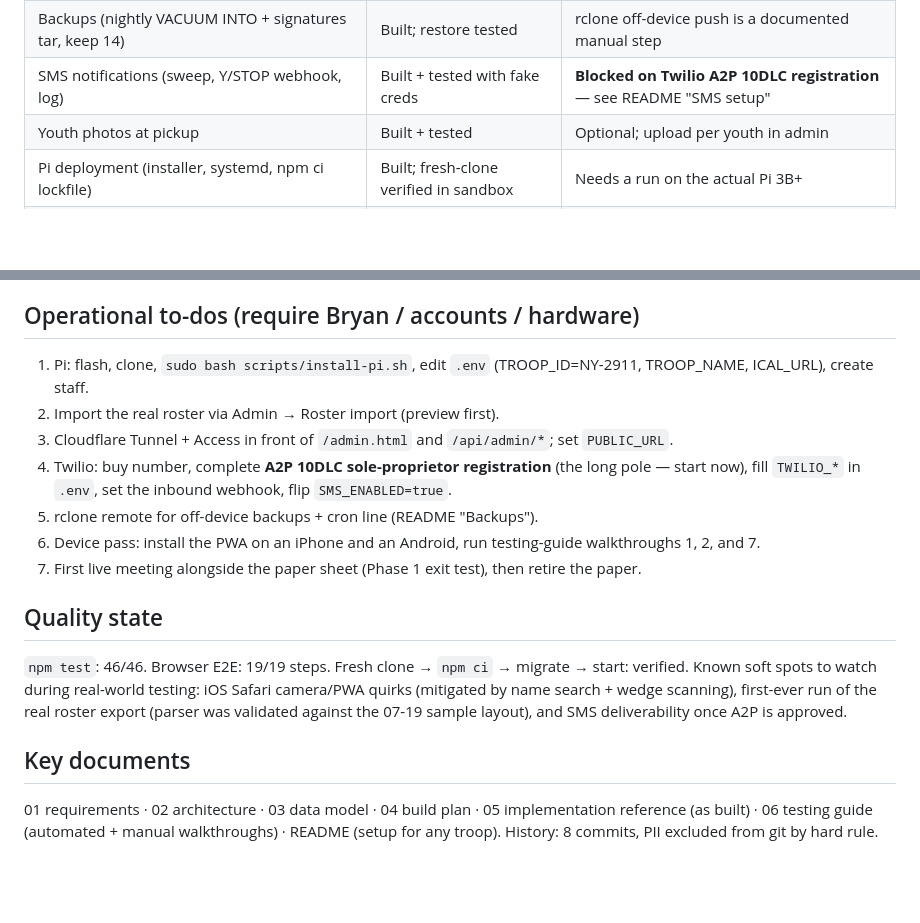
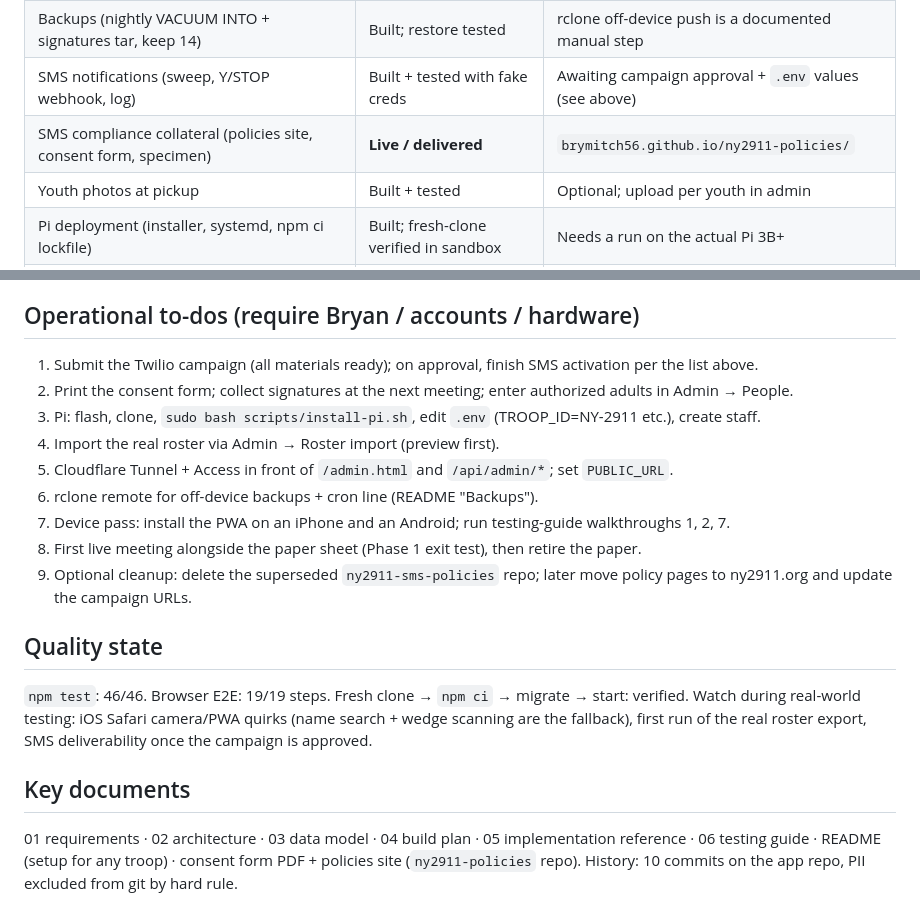
Before and after one commit to brymitch56/troop-checkin, a Markdown page: docs/07-status.md, 2 parts joined by grey strips. GitHub-like rendering; blank space fills up the shorter version.

Commit message:
Status doc rev 2: SMS activation progress, policies site live, naming rule

```diff
--- a/docs/07-status.md
+++ b/docs/07-status.md
@@ -22,7 +34,8 @@ The Troop Check-In app is feature-complete through the entire build plan (Phases
 | Reports (date range/event/person; summary + detail CSVs) | Built + tested | Records retained forever; 3+ year queries are just wider ranges |
 | Offline-first (IndexedDB snapshot, txn queue, conflicts) | Built + E2E offline round-trip | Airplane-mode test on a real phone recommended |
 | Backups (nightly VACUUM INTO + signatures tar, keep 14) | Built; restore tested | rclone off-device push is a documented manual step |
-| SMS notifications (sweep, Y/STOP webhook, log) | Built + tested with fake creds | **Blocked on Twilio A2P 10DLC registration** — see README "SMS setup" |
+| SMS notifications (sweep, Y/STOP webhook, log) | Built + tested with fake creds | Awaiting campaign approval + `.env` values (see above) |
+| SMS compliance collateral (policies site, consent form, specimen) | **Live / delivered** | `brymitch56.github.io/ny2911-policies/` |
 | Youth photos at pickup | Built + tested | Optional; upload per youth in admin |
 | Pi deployment (installer, systemd, npm ci lockfile) | Built; fresh-clone verified in sandbox | Needs a run on the actual Pi 3B+ |
 | Idle auto-logout, vendored jsQR, PWA polish | Built | — |
@@ -33,18 +46,20 @@ Staff management UI (CLI script exists), web push to on-duty leaders, guest-troo
 
 ## Operational to-dos (require Bryan / accounts / hardware)
 
-1. Pi: flash, clone, `sudo bash scripts/install-pi.sh`, edit `.env` (TROOP_ID=NY-2911, TROOP_NAME, ICAL_URL), create staff.
-2. Import the real roster via Admin → Roster import (preview first).
-3. Cloudflare Tunnel + Access in front of `/admin.html` and `/api/admin/*`; set `PUBLIC_URL`.
-4. Twilio: buy number, complete **A2P 10DLC sole-proprietor registration** (the long pole — start now), fill `TWILIO_*` in `.env`, set the inbound webhook, flip `SMS_ENABLED=true`.
-5. rclone remote for off-device backups + cron line (README "Backups").
-6. Device pass: install the PWA on an iPhone and an Android, run testing-guide walkthroughs 1, 2, and 7.
-7. First live meeting alongside the paper sheet (Phase 1 exit test), then retire the paper.
+1. Submit the Twilio campaign (all materials ready); on approval, finish SMS activation per the list above.
+2. Print the consent form; collect signatures at the next meeting; enter authorized adults in Admin → People.
+3. Pi: flash, clone, `sudo bash scripts/install-pi.sh`, edit `.env` (TROOP_ID=NY-2911 etc.), create staff.
+4. Import the real roster via Admin → Roster import (preview first).
+5. Cloudflare Tunnel + Access in front of `/admin.html` and `/api/admin/*`; set `PUBLIC_URL`.
+6. rclone remote for off-device backups + cron line (README "Backups").
+7. Device pass: install the PWA on an iPhone and an Android; run testing-guide walkthroughs 1, 2, 7.
+8. First live meeting alongside the paper sheet (Phase 1 exit test), then retire the paper.
+9. Optional cleanup: delete the superseded `ny2911-sms-policies` repo; later move policy pages to ny2911.org and update the campaign URLs.
 
 ## Quality state
 
-`npm test`: 46/46. Browser E2E: 19/19 steps. Fresh clone → `npm ci` → migrate → start: verified. Known soft spots to watch during real-world testing: iOS Safari camera/PWA quirks (mitigated by name search + wedge scanning), first-ever run of the real roster export (parser was validated against the 07-19 sample layout), and SMS deliverability once A2P is approved.
+`npm test`: 46/46. Browser E2E: 19/19 steps. Fresh clone → `npm ci` → migrate → start: verified. Watch during real-world testing: iOS Safari camera/PWA quirks (name search + wedge scanning are the fallback), first run of the real roster export, SMS deliverability once the campaign is approved.
 
 ## Key documents
 
-01 requirements · 02 architecture · 03 data model · 04 build plan · 05 implementation reference (as built) · 06 testing guide (automated + manual walkthroughs) · README (setup for any troop). History: 8 commits, PII excluded from git by hard rule.
+01 requirements · 02 architecture · 03 data model · 04 build plan · 05 implementation reference · 06 testing guide · README (setup for any troop) · consent form PDF + policies site (`ny2911-policies` repo). History: 10 commits on the app repo, PII excluded from git by hard rule.
```
Also changed, not shown: other parts of docs/07-status.md (+17 -5 lines).
